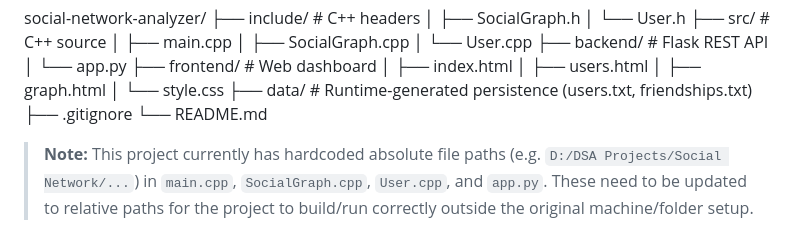
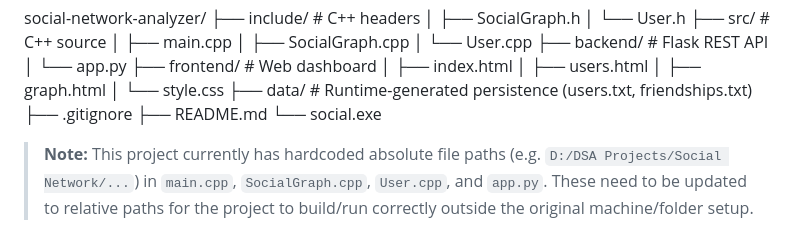
Before and after one commit to gausin06/socail-network-analyzer, a Markdown page: README.md, the part around the change. Rendered like a GitHub page.

```diff
--- a/README.md
+++ b/README.md
@@ -33,7 +33,8 @@ social-network-analyzer/
 │ └── style.css
 ├── data/ # Runtime-generated persistence (users.txt, friendships.txt)
 ├── .gitignore
-└── README.md
+├── README.md
+└── social.exe
 
 
 > **Note:** This project currently has hardcoded absolute file paths (e.g. `D:/DSA Projects/Social Network/...`) in `main.cpp`, `SocialGraph.cpp`, `User.cpp`, and `app.py`. These need to be updated to relative paths for the project to build/run correctly outside the original machine/folder setup.
```
